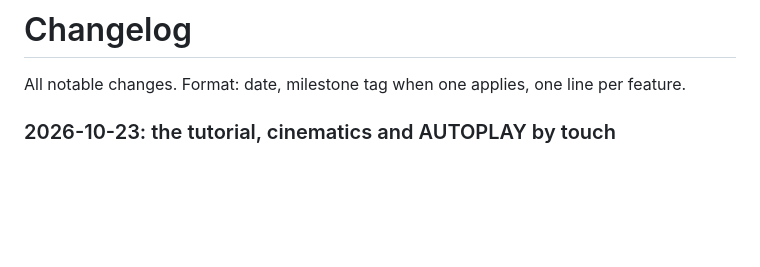
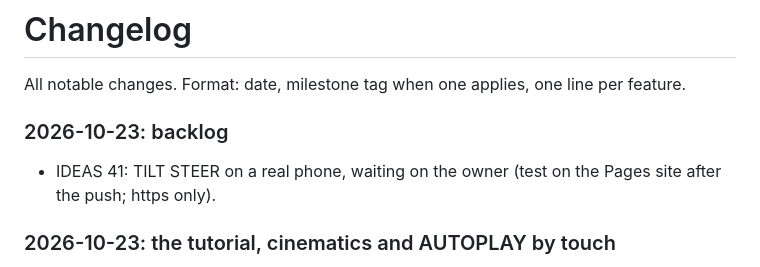
Before and after one commit to spaced-lab/miss-beta, a Markdown page: CHANGELOG.md, the part around the change. Rendered like a GitHub page; blank space fills up the shorter version.

```diff
--- a/CHANGELOG.md
+++ b/CHANGELOG.md
@@ -1,6 +1,10 @@
 # Changelog
 
 All notable changes. Format: date, milestone tag when one applies, one line per feature.
+
+### 2026-10-23: backlog
+
+- IDEAS 41: TILT STEER on a real phone, waiting on the owner (test on the Pages site after the push; https only).
 
 ### 2026-10-23: the tutorial, cinematics and AUTOPLAY by touch
 
```
Also changed, not shown: IDEAS.md (+9 -1 lines), STATUS.md (+2 -0 lines).
